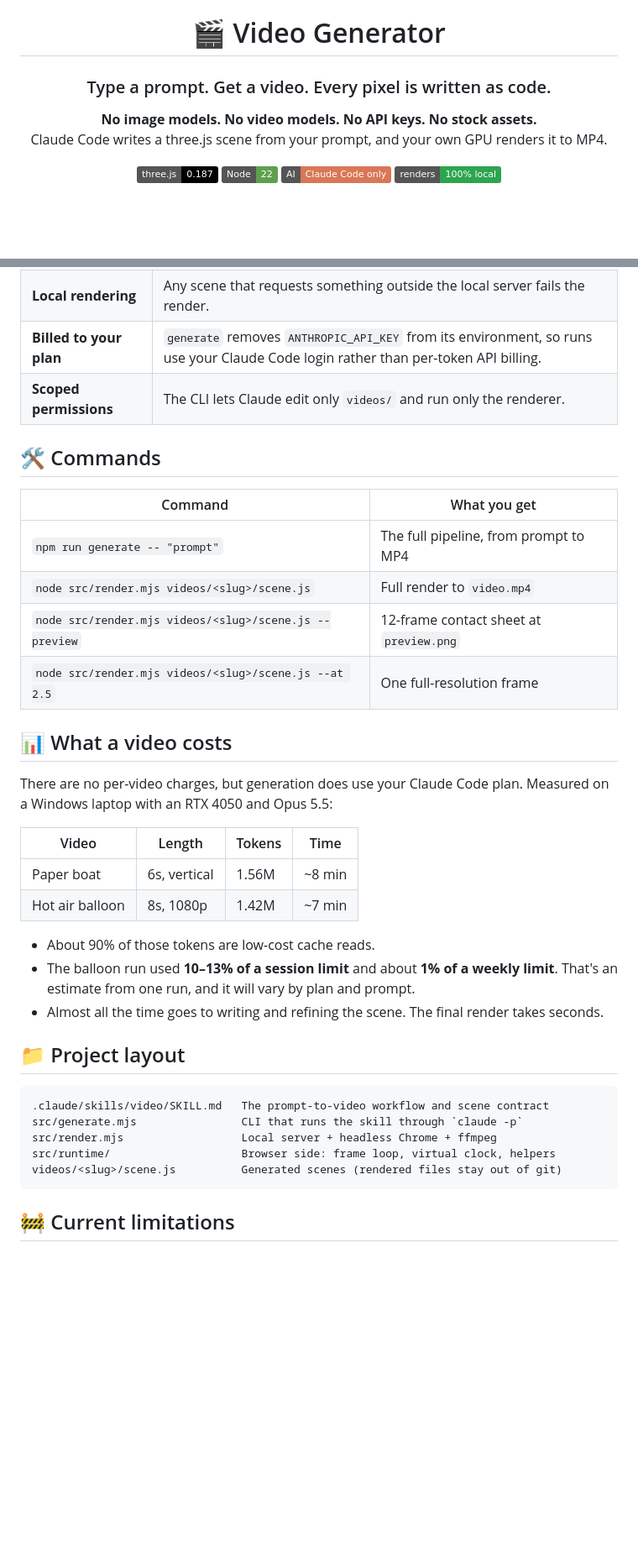
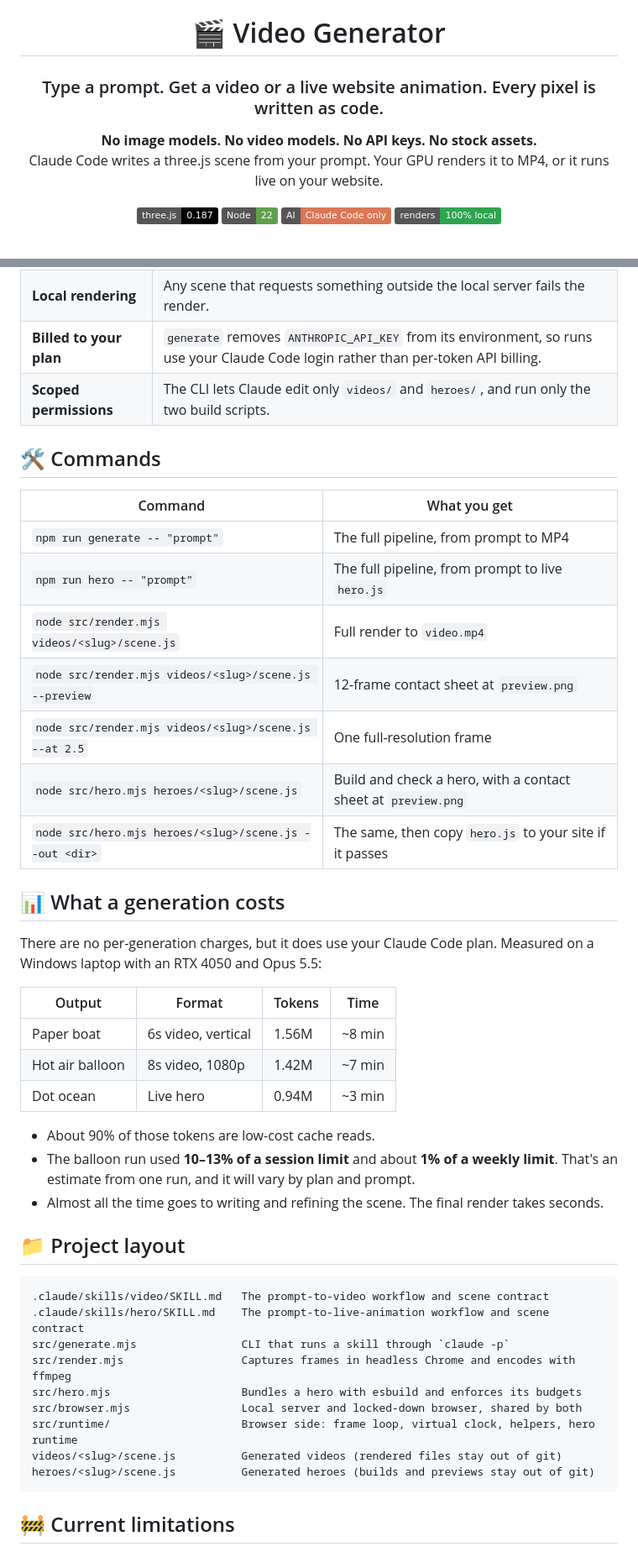
Before and after one commit to madalincmc/video-generator, a Markdown page: README.md, 2 parts joined by grey strips. Shown at 84% size. Rendered like a GitHub page; badges without logos; blank space fills up the shorter version.

````diff
--- a/README.md
+++ b/README.md
@@ -2,10 +2,10 @@
 
 # 🎬 Video Generator
 
-### Type a prompt. Get a video. Every pixel is written as code.
+### Type a prompt. Get a video or a live website animation. Every pixel is written as code.
 
 **No image models. No video models. No API keys. No stock assets.**<br>
-Claude Code writes a three.js scene from your prompt, and your own GPU renders it to MP4.
+Claude Code writes a three.js scene from your prompt. Your GPU renders it to MP4, or it runs live on your website.
 
 ![three.js](https://img.shields.io/badge/three.js-0.187-black?logo=threedotjs)
 ![Node](https://img.shields.io/badge/Node-22-5FA04E?logo=nodedotjs&logoColor=white)
@@ -72,25 +107,29 @@ The interesting step is the loop. Claude **looks at its own output**, critiques
 | **Reproducible** | Scenes run on a virtual clock with seeded randomness. Two renders of the example scene were byte-identical. |
 | **Local rendering** | Any scene that requests something outside the local server fails the render. |
 | **Billed to your plan** | `generate` removes `ANTHROPIC_API_KEY` from its environment, so runs use your Claude Code login rather than per-token API billing. |
-| **Scoped permissions** | The CLI lets Claude edit only `videos/` and run only the renderer. |
+| **Scoped permissions** | The CLI lets Claude edit only `videos/` and `heroes/`, and run only the two build scripts. |
 
 ## 🛠️ Commands
 
 | Command | What you get |
 |---|---|
 | `npm run generate -- "prompt"` | The full pipeline, from prompt to MP4 |
+| `npm run hero -- "prompt"` | The full pipeline, from prompt to live `hero.js` |
 | `node src/render.mjs videos/<slug>/scene.js` | Full render to `video.mp4` |
 | `node src/render.mjs videos/<slug>/scene.js --preview` | 12-frame contact sheet at `preview.png` |
 | `node src/render.mjs videos/<slug>/scene.js --at 2.5` | One full-resolution frame |
+| `node src/hero.mjs heroes/<slug>/scene.js` | Build and check a hero, with a contact sheet at `preview.png` |
+| `node src/hero.mjs heroes/<slug>/scene.js --out <dir>` | The same, then copy `hero.js` to your site if it passes |
 
-## 📊 What a video costs
+## 📊 What a generation costs
 
-There are no per-video charges, but generation does use your Claude Code plan. Measured on a Windows laptop with an RTX 4050 and Opus 5.5:
+There are no per-generation charges, but it does use your Claude Code plan. Measured on a Windows laptop with an RTX 4050 and Opus 5.5:
 
-| Video | Length | Tokens | Time |
+| Output | Format | Tokens | Time |
 |---|---|---|---|
-| Paper boat | 6s, vertical | 1.56M | ~8 min |
-| Hot air balloon | 8s, 1080p | 1.42M | ~7 min |
+| Paper boat | 6s video, vertical | 1.56M | ~8 min |
+| Hot air balloon | 8s video, 1080p | 1.42M | ~7 min |
+| Dot ocean | Live hero | 0.94M | ~3 min |
 
 - About 90% of those tokens are low-cost cache reads.
 - The balloon run used **10–13% of a session limit** and about **1% of a weekly limit**. That's an estimate from one run, and it will vary by plan and prompt.
@@ -100,10 +139,14 @@ There are no per-video charges, but generation does use your Claude Code plan. M
 
 ```text
 .claude/skills/video/SKILL.md   The prompt-to-video workflow and scene contract
-src/generate.mjs                CLI that runs the skill through `claude -p`
-src/render.mjs                  Local server + headless Chrome + ffmpeg
-src/runtime/                    Browser side: frame loop, virtual clock, helpers
-videos/<slug>/scene.js          Generated scenes (rendered files stay out of git)
+.claude/skills/hero/SKILL.md    The prompt-to-live-animation workflow and scene contract
+src/generate.mjs                CLI that runs a skill through `claude -p`
+src/render.mjs                  Captures frames in headless Chrome and encodes with ffmpeg
+src/hero.mjs                    Bundles a hero with esbuild and enforces its budgets
+src/browser.mjs                 Local server and locked-down browser, shared by both
+src/runtime/                    Browser side: frame loop, virtual clock, helpers, hero runtime
+videos/<slug>/scene.js          Generated videos (rendered files stay out of git)
+heroes/<slug>/scene.js          Generated heroes (builds and previews stay out of git)
 ```
 
 ## 🚧 Current limitations
````
Also changed, not shown: other parts of README.md (+39 -1 lines), CLAUDE.md (+18 -7 lines), docs/hero-live.png (added), 14 other files.
